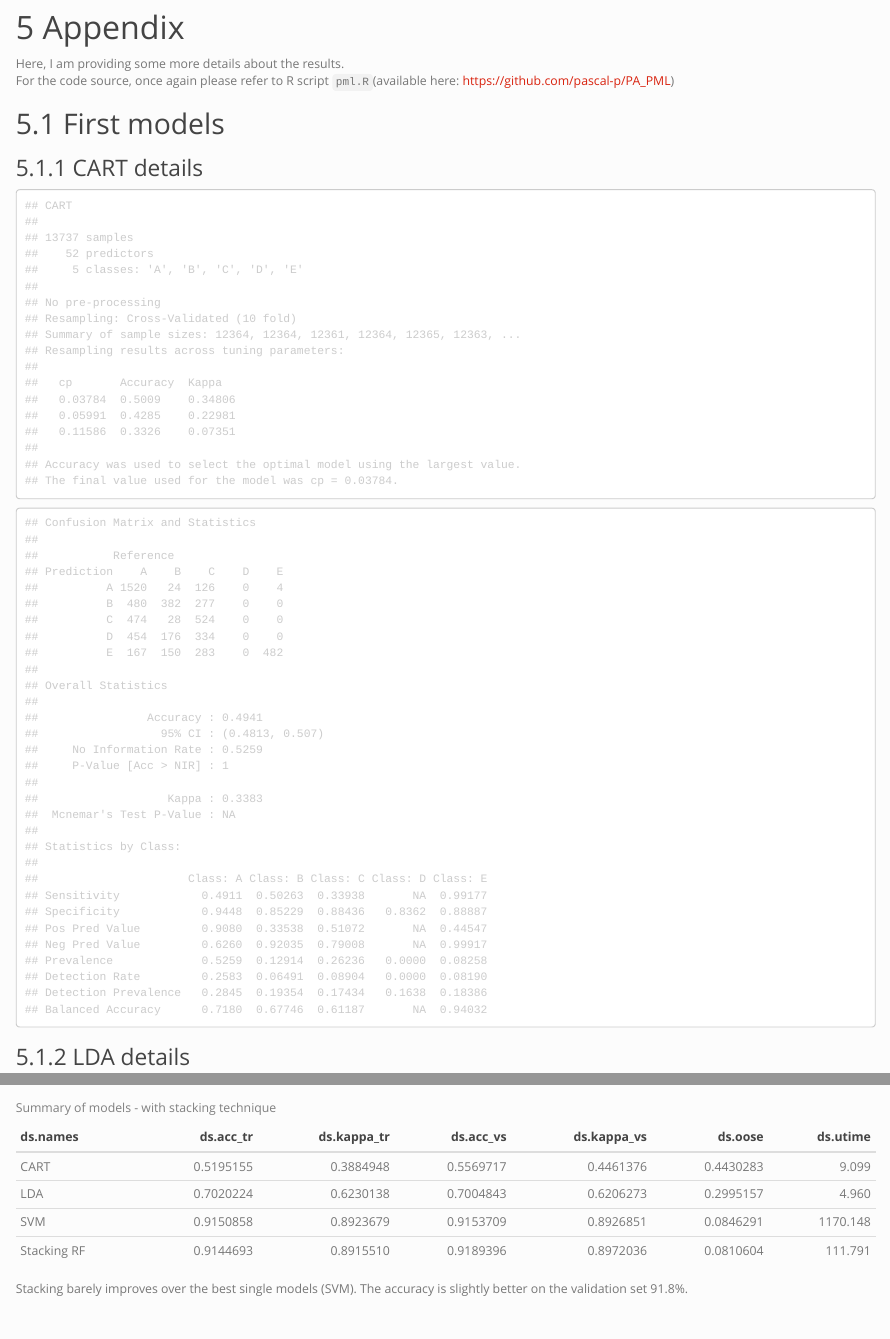
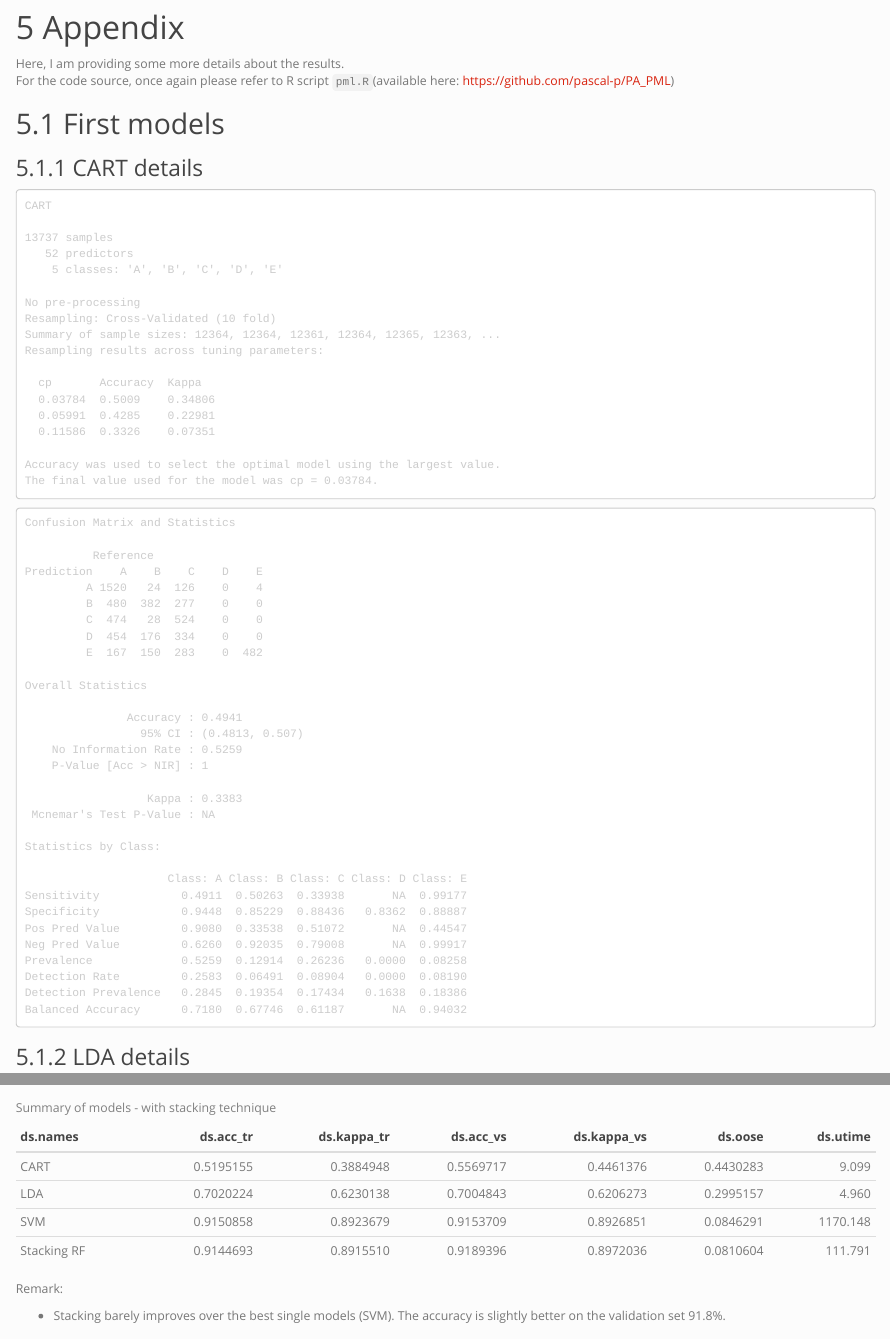
Before and after one commit to pascal-p/PA_PML, an R Markdown document (pa_pml.Rmd): the page in a window 1100 px wide, from 7050 px down, and a second part further down, joined at a grey line. The pictures show the output file pa_pml.html that the author committed with the source, opened offline.

Commit message:
remove comment in output

````diff
--- a/pa_pml.Rmd
+++ b/pa_pml.Rmd
@@ -515,14 +515,14 @@ For the code source, once again please refer to R script `pml.R`(available here:
 
 ### CART details
 
-```{r A_CART_details, echo=F}
+```{r A_CART_details, echo=F, comment=''}
 print(modCART, digits=4)
 
 print(resCART, digits=4)
 ```
 
 ### LDA details
-```{r A_LDA_details, echo=F}
+```{r A_LDA_details, echo=F, comment=''}
 print(modLDA, digits=4)
 
 print(resLDA, digits=4)
@@ -530,7 +530,7 @@ print(resLDA, digits=4)
 
 ### SVM details
 
-```{r A_SVM_details, echo=F}
+```{r A_SVM_details, echo=F, comment=''}
 print(modSVM, digits=4)
 
 print(resSVM, digits=4)
@@ -538,14 +538,14 @@ print(resSVM, digits=4)
 
 ## Bagging
 
-```{r A_BA_CART_details, echo=F}
+```{r A_BA_CART_details, echo=F, comment=''}
 print(modBA_CART, digits=4)
 
 print(resBA_CART, digits=4)
 ```
 
 ### LDA details
-```{r A_BA_LDA_details, echo=F}
+```{r A_BA_LDA_details, echo=F, comment=''}
 print(modBA_LDA, digits=4)
 
 print(resBA_LDA, digits=4)
@@ -553,7 +553,7 @@ print(resBA_LDA, digits=4)
 
 ### RF details
 
-```{r A_BA_RF_details, echo=F}
+```{r A_BA_RF_details, echo=F, comment=''}
 print(modRF, digits=4)
 
 print(resRF, digits=4)
@@ -561,7 +561,7 @@ print(resRF, digits=4)
 
 ## Boosting - GBM
 
-```{r A_B_GBM_details, echo=F}
+```{r A_B_GBM_details, echo=F, comment=''}
 print(modGBM, digits=4)
 
 print(resGBM, digits=4)
@@ -658,7 +658,9 @@ if (!exists("modCombRF")) {
 knitr::kable(sumn_df, caption='Summary of models - with stacking technique')
 ```
 
-Stacking barely improves over the best single models (SVM). The accuracy is slightly better on the validation set 91.8%.
+Remark:
+
+- Stacking barely improves over the best single models (SVM). The accuracy is slightly better on the validation set 91.8%.
 
 # References
 
````
Also changed, not shown: pa_pml.html, pa_pml.md, 1 other file.
